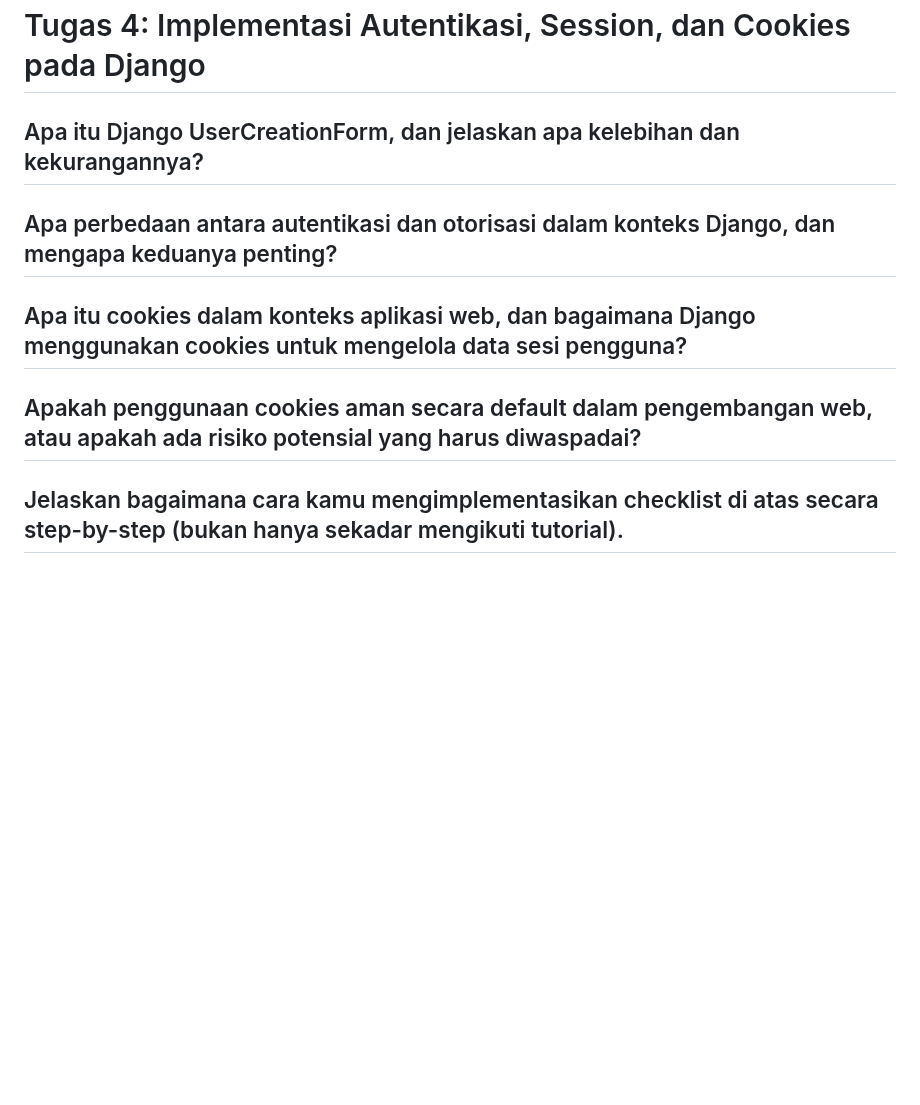
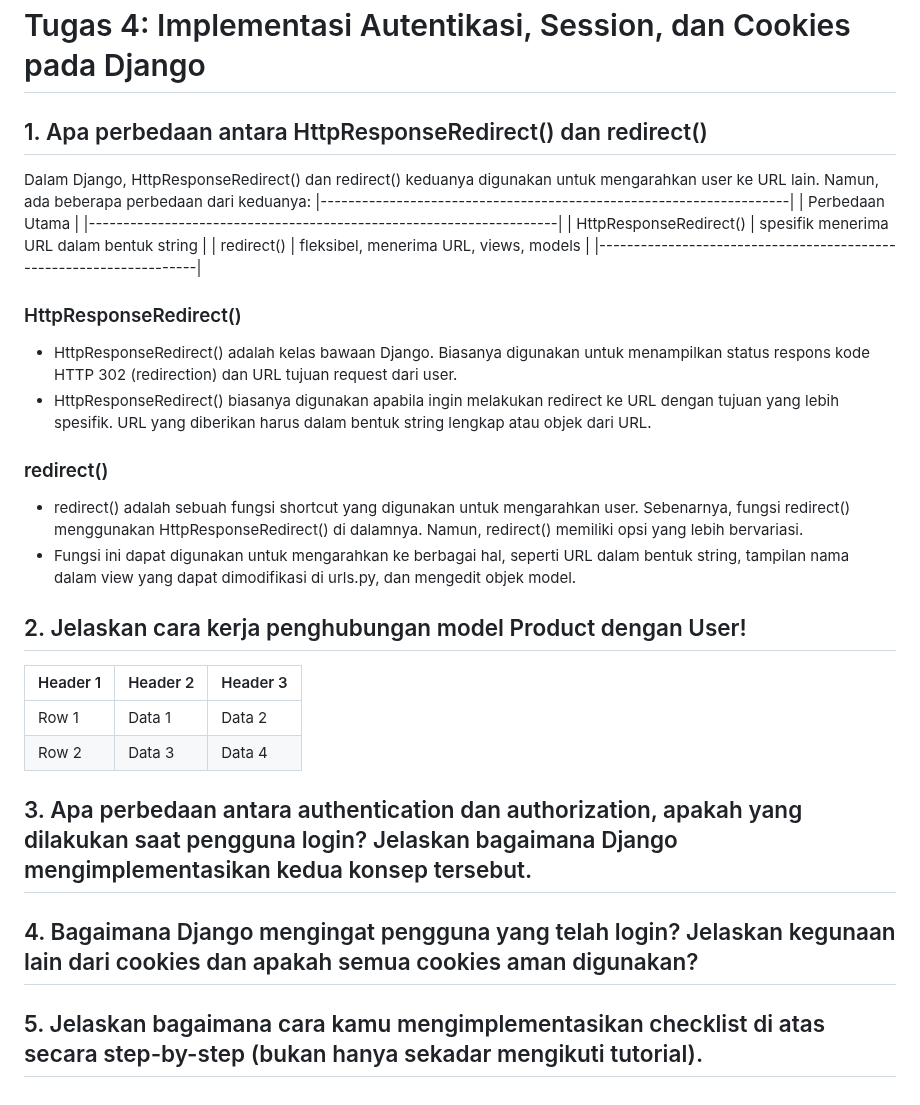
Before and after one commit to codeynamic5/e-commerce, a Markdown page: README.md, the part around the change. Rendered like a GitHub page; blank space fills up the shorter version.

Commit message:
Update README.md | Perbedaan HttpResponseRedirect() dan redirect()

```diff
--- a/README.md
+++ b/README.md
@@ -379,12 +379,29 @@ Model pada Django disebut sebagai ORM (Object-Relational Mapping) adalah karena
 
 # Tugas 4: Implementasi Autentikasi, Session, dan Cookies pada Django
 
-## Apa itu Django UserCreationForm, dan jelaskan apa kelebihan dan kekurangannya?
+## 1. Apa perbedaan antara HttpResponseRedirect() dan redirect()
+   Dalam Django, HttpResponseRedirect() dan redirect() keduanya digunakan untuk mengarahkan user ke URL lain. Namun, ada beberapa perbedaan dari keduanya:
+      |--------------------------------------------------------------------|
+      |                           Perbedaan Utama                          |
+      |--------------------------------------------------------------------|
+      | HttpResponseRedirect() | spesifik menerima URL dalam bentuk string |
+      | redirect()             | fleksibel, menerima URL, views, models    |
+      |--------------------------------------------------------------------|
+   ### HttpResponseRedirect()
+   - HttpResponseRedirect() adalah kelas bawaan Django. Biasanya digunakan untuk menampilkan status respons kode HTTP 302 (redirection) dan URL tujuan request dari user.
+   - HttpResponseRedirect() biasanya digunakan apabila ingin melakukan redirect ke URL dengan tujuan yang lebih spesifik. URL yang diberikan harus dalam bentuk string lengkap atau objek dari URL.
+   ### redirect()
+   - redirect() adalah sebuah fungsi shortcut yang digunakan untuk mengarahkan user. Sebenarnya, fungsi redirect() menggunakan HttpResponseRedirect() di dalamnya. Namun, redirect() memiliki opsi yang lebih bervariasi.
+   - Fungsi ini dapat digunakan untuk mengarahkan ke berbagai hal, seperti URL dalam bentuk string, tampilan nama dalam view yang dapat dimodifikasi di urls.py, dan mengedit objek model.
 
-## Apa perbedaan antara autentikasi dan otorisasi dalam konteks Django, dan mengapa keduanya penting?
+## 2. Jelaskan cara kerja penghubungan model Product dengan User!
+| Header 1 | Header 2 | Header 3 |
+|----------|----------|----------|
+| Row 1    | Data 1   | Data 2   |
+| Row 2    | Data 3   | Data 4   |
 
-## Apa itu cookies dalam konteks aplikasi web, dan bagaimana Django menggunakan cookies untuk mengelola data sesi pengguna?
+## 3. Apa perbedaan antara authentication dan authorization, apakah yang dilakukan saat pengguna login? Jelaskan bagaimana Django mengimplementasikan kedua konsep tersebut.
 
-## Apakah penggunaan cookies aman secara default dalam pengembangan web, atau apakah ada risiko potensial yang harus diwaspadai?
+## 4. Bagaimana Django mengingat pengguna yang telah login? Jelaskan kegunaan lain dari cookies dan apakah semua cookies aman digunakan?
 
-## Jelaskan bagaimana cara kamu mengimplementasikan checklist di atas secara step-by-step (bukan hanya sekadar mengikuti tutorial).
+## 5. Jelaskan bagaimana cara kamu mengimplementasikan checklist di atas secara step-by-step (bukan hanya sekadar mengikuti tutorial).
```
